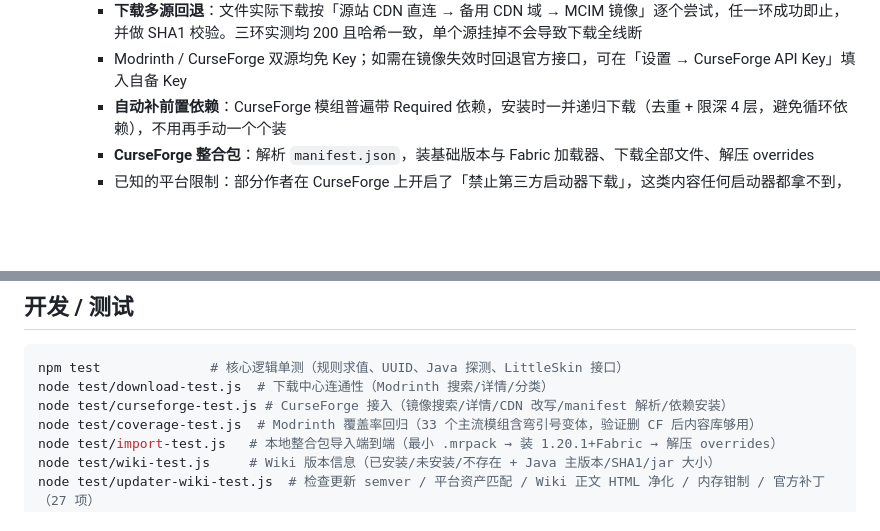
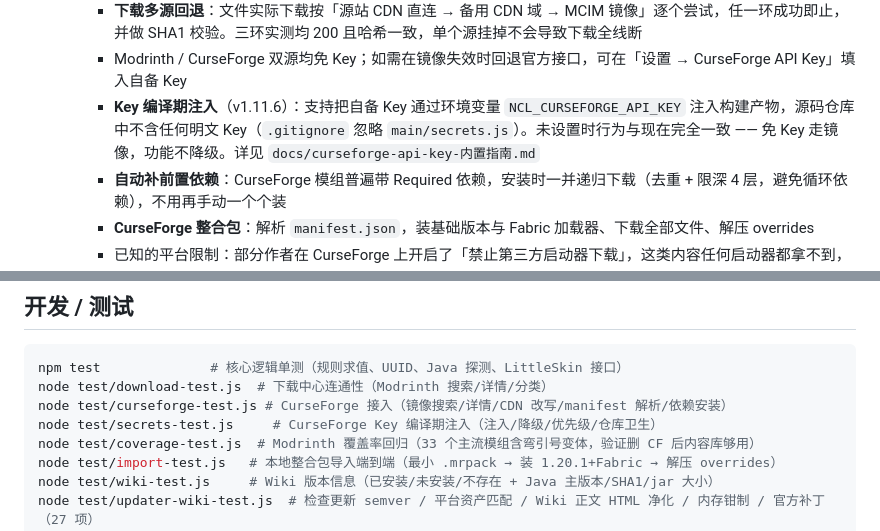
Before and after one commit to 911q2w3e1q/ncl, a Markdown page: README.md, 2 parts joined by grey strips. Rendered like a GitHub page; blank space fills up the shorter version.

Commit message:
v1.11.6: README.md

```diff
--- a/README.md
+++ b/README.md
@@ -52,6 +52,7 @@
     - 走国内公益镜像 `mod.mcimirror.top`（MCIM），**不需要任何 API Key**，也不受 CurseForge 官方接口在国内访问超时的影响
     - **下载多源回退**：文件实际下载按「源站 CDN 直连 → 备用 CDN 域 → MCIM 镜像」逐个尝试，任一环成功即止，并做 SHA1 校验。三环实测均 200 且哈希一致，单个源挂掉不会导致下载全线断
     - Modrinth / CurseForge 双源均免 Key；如需在镜像失效时回退官方接口，可在「设置 → CurseForge API Key」填入自备 Key
+    - **Key 编译期注入**（v1.11.6）：支持把自备 Key 通过环境变量 `NCL_CURSEFORGE_API_KEY` 注入构建产物，源码仓库中不含任何明文 Key（`.gitignore` 忽略 `main/secrets.js`）。未设置时行为与现在完全一致 —— 免 Key 走镜像，功能不降级。详见 `docs/curseforge-api-key-内置指南.md`
     - **自动补前置依赖**：CurseForge 模组普遍带 Required 依赖，安装时一并递归下载（去重 + 限深 4 层，避免循环依赖），不用再手动一个个装
     - **CurseForge 整合包**：解析 `manifest.json`，装基础版本与 Fabric 加载器、下载全部文件、解压 overrides
     - 已知的平台限制：部分作者在 CurseForge 上开启了「禁止第三方启动器下载」，这类内容任何启动器都拿不到，只能浏览器下载后用「导入本地文件」装入
@@ -147,6 +148,7 @@ npm start
 npm test              # 核心逻辑单测（规则求值、UUID、Java 探测、LittleSkin 接口）
 node test/download-test.js  # 下载中心连通性（Modrinth 搜索/详情/分类）
 node test/curseforge-test.js # CurseForge 接入（镜像搜索/详情/CDN 改写/manifest 解析/依赖安装）
+node test/secrets-test.js     # CurseForge Key 编译期注入（注入/降级/优先级/仓库卫生）
 node test/coverage-test.js  # Modrinth 覆盖率回归（33 个主流模组含弯引号变体，验证删 CF 后内容库够用）
 node test/import-test.js   # 本地整合包导入端到端（最小 .mrpack → 装 1.20.1+Fabric → 解压 overrides）
 node test/wiki-test.js     # Wiki 版本信息（已安装/未安装/不存在 + Java 主版本/SHA1/jar 大小）
```
